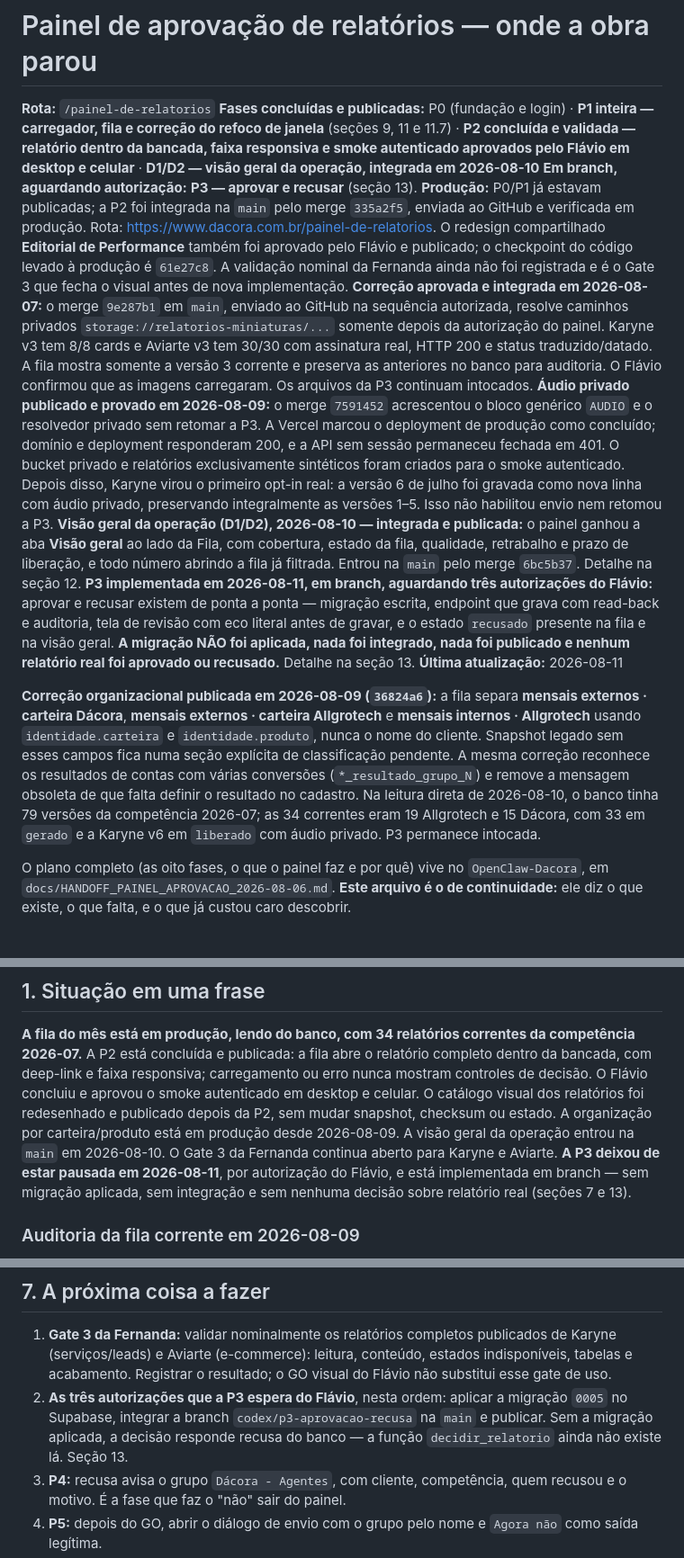
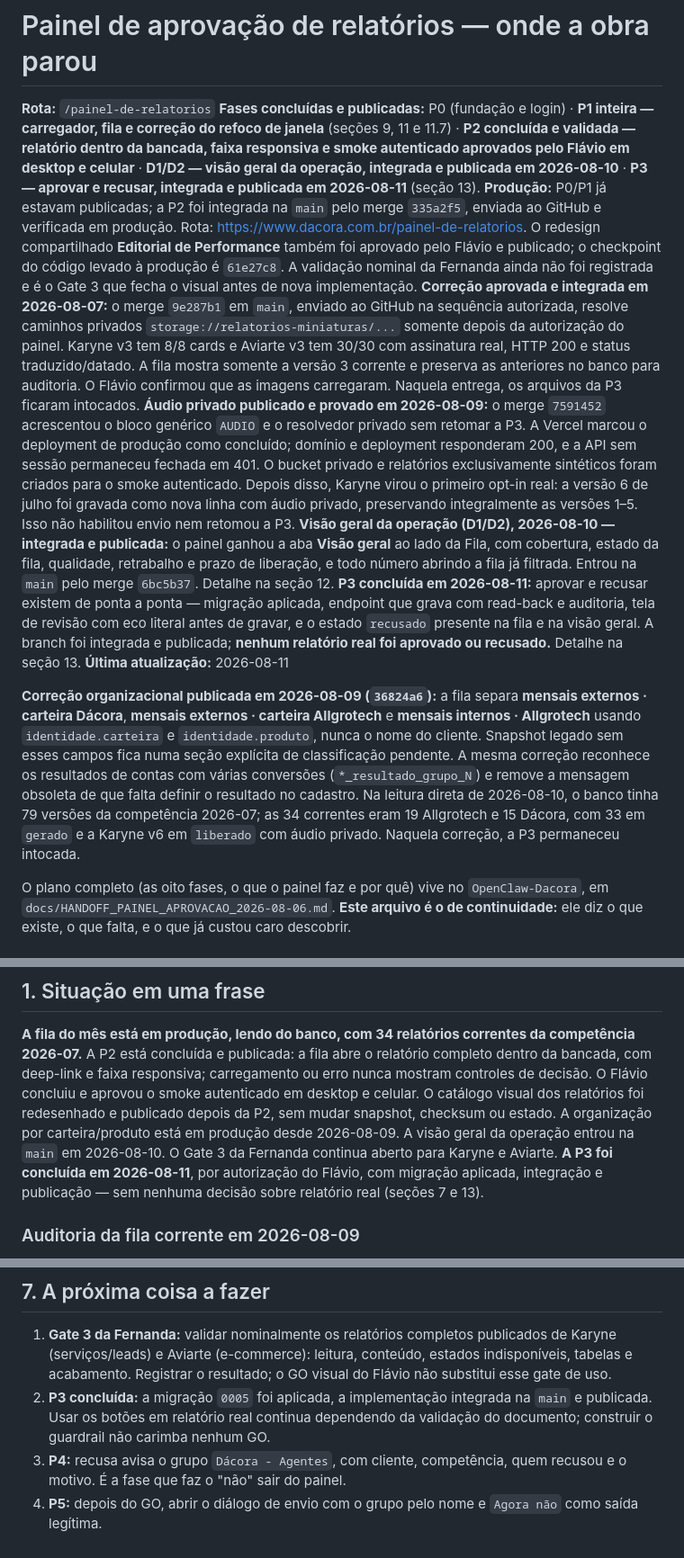
Before and after one commit to flacora-projetos/dacoraLP, a Markdown page: docs/PAINEL_PROGRESSO.md, 3 parts joined by grey strips. Shown at 90% size. Rendered like a GitHub page.

```diff
--- a/docs/PAINEL_PROGRESSO.md
+++ b/docs/PAINEL_PROGRESSO.md
@@ -5,8 +5,8 @@
 carregador, fila e correção do refoco de janela** (seções 9, 11 e 11.7) ·
 **P2 concluída e validada — relatório dentro da bancada, faixa responsiva e
 smoke autenticado aprovados pelo Flávio em desktop e celular** ·
-**D1/D2 — visão geral da operação, integrada em 2026-08-10**
-**Em branch, aguardando autorização:** **P3 — aprovar e recusar** (seção 13).
+**D1/D2 — visão geral da operação, integrada e publicada em 2026-08-10** ·
+**P3 — aprovar e recusar, integrada e publicada em 2026-08-11** (seção 13).
 **Produção:** P0/P1 já estavam publicadas; a P2 foi integrada na `main` pelo
 merge `335a2f5`, enviada ao GitHub e verificada em produção. Rota:
 <https://www.dacora.com.br/painel-de-relatorios>.
@@ -20,7 +20,7 @@ enviado ao GitHub na sequência autorizada, resolve caminhos privados
 da autorização do painel. Karyne v3 tem 8/8 cards e Aviarte v3 tem 30/30 com
 assinatura real, HTTP 200 e status traduzido/datado. A fila mostra somente a
 versão 3 corrente e preserva as anteriores no banco para auditoria. O Flávio
-confirmou que as imagens carregaram. Os arquivos da P3 continuam intocados.
+confirmou que as imagens carregaram. Naquela entrega, os arquivos da P3 ficaram intocados.
 **Áudio privado publicado e provado em 2026-08-09:** o merge `7591452`
 acrescentou o bloco genérico `AUDIO` e o resolvedor privado sem retomar a P3. A
 Vercel marcou o deployment de produção como concluído; domínio e deployment
@@ -33,15 +33,14 @@ gravada como nova linha com áudio privado, preservando integralmente as versõe
 painel ganhou a aba **Visão geral** ao lado da Fila, com cobertura, estado da
 fila, qualidade, retrabalho e prazo de liberação, e todo número abrindo a fila
 já filtrada. Entrou na `main` pelo merge `6bc5b37`. Detalhe na seção 12.
-**P3 implementada em 2026-08-11, em branch, aguardando três autorizações do
-Flávio:** aprovar e recusar existem de ponta a ponta — migração escrita,
+**P3 concluída em 2026-08-11:** aprovar e recusar existem de ponta a ponta — migração aplicada,
 endpoint que grava com read-back e auditoria, tela de revisão com eco literal
-antes de gravar, e o estado `recusado` presente na fila e na visão geral. **A
-migração NÃO foi aplicada, nada foi integrado, nada foi publicado e nenhum
-relatório real foi aprovado ou recusado.** Detalhe na seção 13.
+antes de gravar, e o estado `recusado` presente na fila e na visão geral. A
+branch foi integrada e publicada; **nenhum relatório real foi aprovado ou
+recusado.** Detalhe na seção 13.
 **Última atualização:** 2026-08-11
 
-**Correção organizacional publicada em 2026-08-09 (`36824a6`):** a fila separa **mensais externos · carteira Dácora**, **mensais externos · carteira Allgrotech** e **mensais internos · Allgrotech** usando `identidade.carteira` e `identidade.produto`, nunca o nome do cliente. Snapshot legado sem esses campos fica numa seção explícita de classificação pendente. A mesma correção reconhece os resultados de contas com várias conversões (`*_resultado_grupo_N`) e remove a mensagem obsoleta de que falta definir o resultado no cadastro. Na leitura direta de 2026-08-10, o banco tinha 79 versões da competência 2026-07; as 34 correntes eram 19 Allgrotech e 15 Dácora, com 33 em `gerado` e a Karyne v6 em `liberado` com áudio privado. P3 permanece intocada.
+**Correção organizacional publicada em 2026-08-09 (`36824a6`):** a fila separa **mensais externos · carteira Dácora**, **mensais externos · carteira Allgrotech** e **mensais internos · Allgrotech** usando `identidade.carteira` e `identidade.produto`, nunca o nome do cliente. Snapshot legado sem esses campos fica numa seção explícita de classificação pendente. A mesma correção reconhece os resultados de contas com várias conversões (`*_resultado_grupo_N`) e remove a mensagem obsoleta de que falta definir o resultado no cadastro. Na leitura direta de 2026-08-10, o banco tinha 79 versões da competência 2026-07; as 34 correntes eram 19 Allgrotech e 15 Dácora, com 33 em `gerado` e a Karyne v6 em `liberado` com áudio privado. Naquela correção, a P3 permaneceu intocada.
 
 O plano completo (as oito fases, o que o painel faz e por quê) vive no
 `OpenClaw-Dacora`, em `docs/HANDOFF_PAINEL_APROVACAO_2026-08-06.md`. **Este
@@ -67,10 +66,9 @@ aprovou o smoke autenticado em desktop e celular. O catálogo visual dos
 relatórios foi redesenhado e publicado depois da P2, sem mudar snapshot,
 checksum ou estado. A organização por carteira/produto está em produção desde
 2026-08-09. A visão geral da operação entrou na `main` em 2026-08-10. O Gate 3
-da Fernanda continua aberto para Karyne e Aviarte. **A P3 deixou de estar
-pausada em 2026-08-11**, por autorização do Flávio, e está implementada em
-branch — sem migração aplicada, sem integração e sem nenhuma decisão sobre
-relatório real (seções 7 e 13).
+da Fernanda continua aberto para Karyne e Aviarte. **A P3 foi concluída em
+2026-08-11**, por autorização do Flávio, com migração aplicada, integração e
+publicação — sem nenhuma decisão sobre relatório real (seções 7 e 13).
 
 ### Auditoria da fila corrente em 2026-08-09
 
@@ -630,10 +628,9 @@ função quebrada, e a resposta diz qual dos três casos é (`nao_configurado`,
    publicados de Karyne (serviços/leads) e Aviarte (e-commerce): leitura,
    conteúdo, estados indisponíveis, tabelas e acabamento. Registrar o resultado;
    o GO visual do Flávio não substitui esse gate de uso.
-2. **As três autorizações que a P3 espera do Flávio**, nesta ordem: aplicar a
-   migração `0005` no Supabase, integrar a branch `codex/p3-aprovacao-recusa`
-   na `main` e publicar. Sem a migração aplicada, a decisão responde recusa do
-   banco — a função `decidir_relatorio` ainda não existe lá. Seção 13.
+2. **P3 concluída:** a migração `0005` foi aplicada, a implementação integrada
+   na `main` e publicada. Usar os botões em relatório real continua dependendo
+   da validação do documento; construir o guardrail não carimba nenhum GO.
 3. **P4:** recusa avisa o grupo `Dácora - Agentes`, com cliente, competência,
    quem recusou e o motivo. É a fase que faz o "não" sair do painel.
 4. **P5:** depois do GO, abrir o diálogo de envio com o grupo pelo nome e
```
Also changed, not shown: other parts of docs/PAINEL_PROGRESSO.md (+34 -29 lines).
